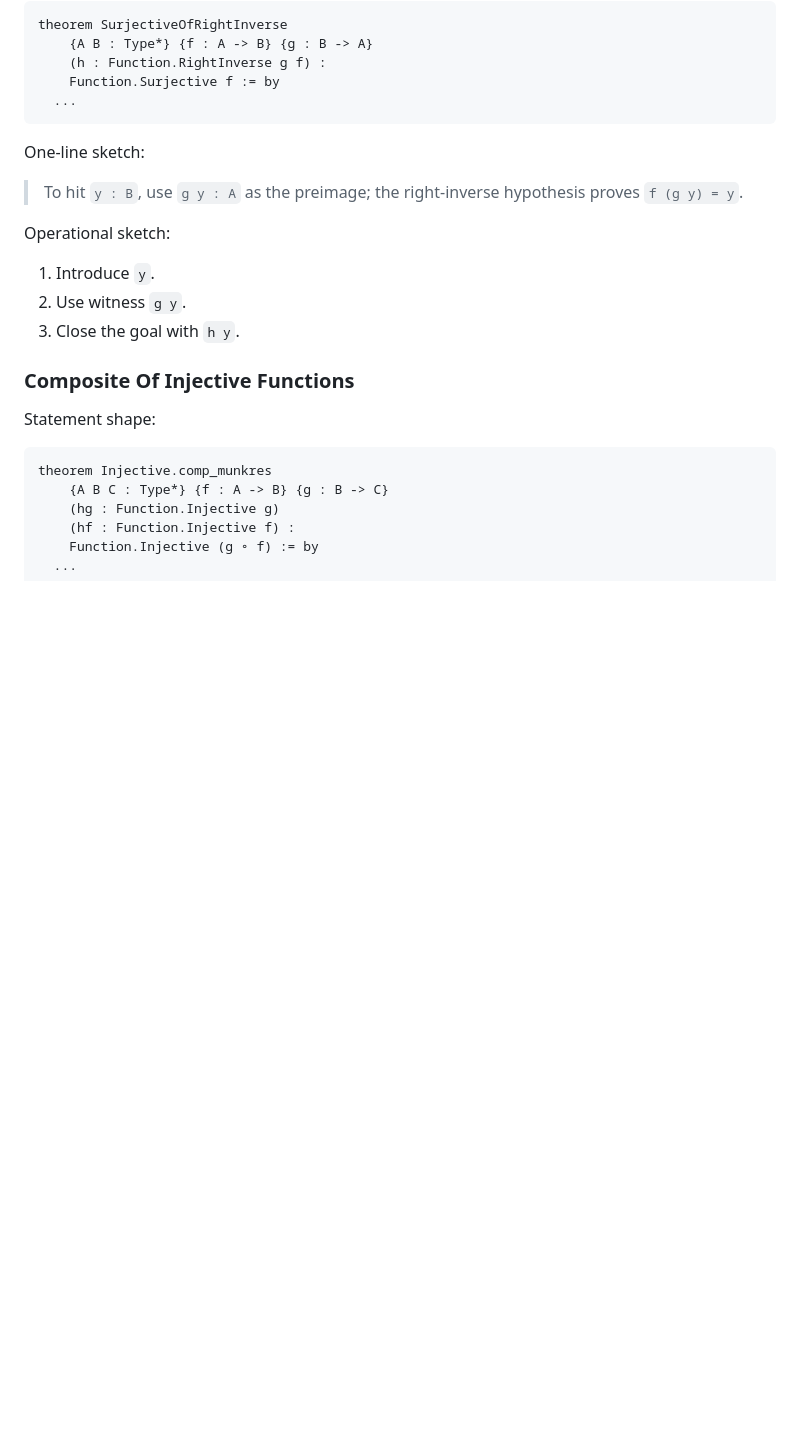
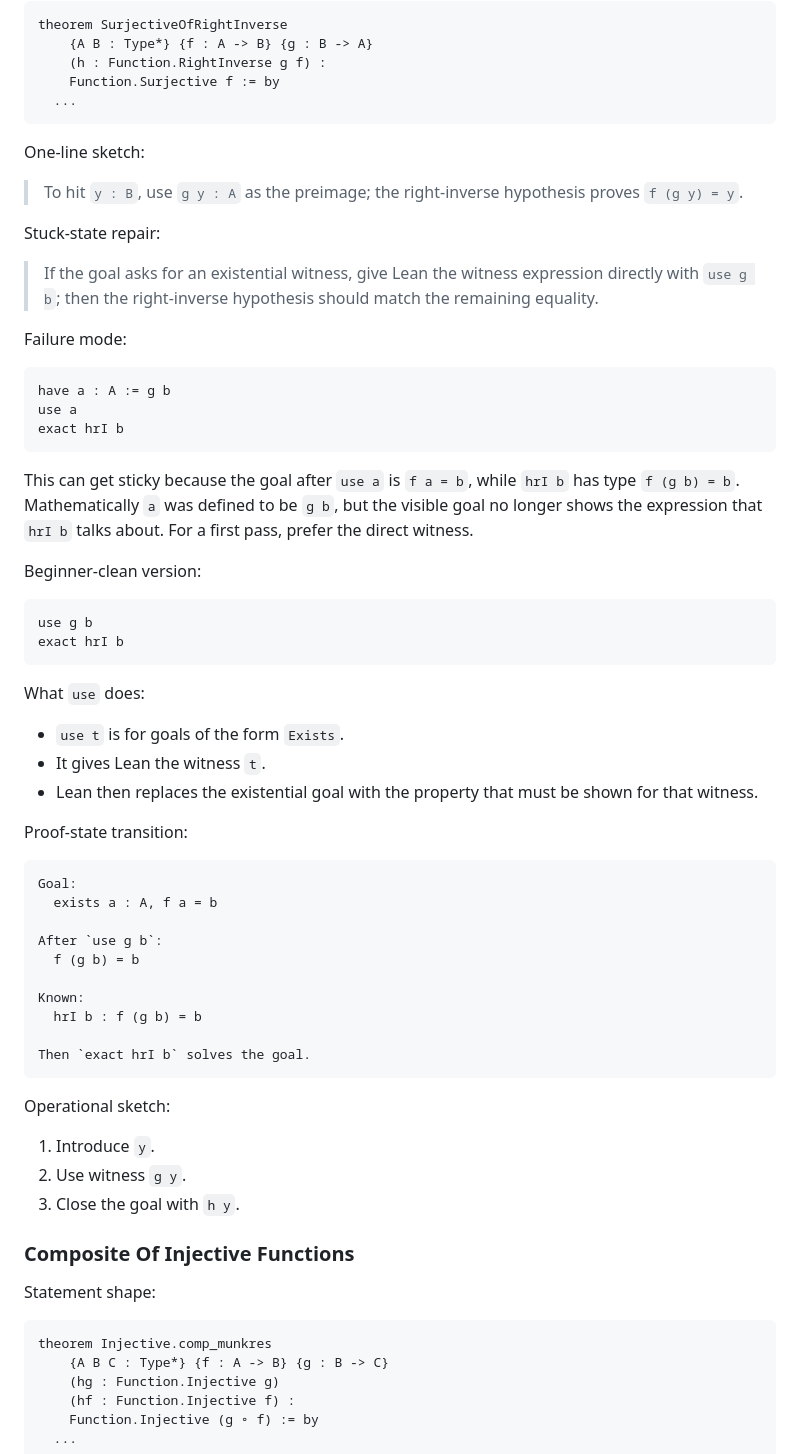
Before and after one commit to wsollers/lra-notes, a Markdown page: study/proof-sketches.md, the part around the change. Drawn GitHub-style; blank space fills up the shorter version.

Commit message:
Document surjectivity witness tactic

````diff
--- a/study/proof-sketches.md
+++ b/study/proof-sketches.md
@@ -93,6 +93,52 @@ One-line sketch:
 
 > To hit `y : B`, use `g y : A` as the preimage; the right-inverse hypothesis proves `f (g y) = y`.
 
+Stuck-state repair:
+
+> If the goal asks for an existential witness, give Lean the witness expression directly with `use g b`; then the right-inverse hypothesis should match the remaining equality.
+
+Failure mode:
+
+```lean
+have a : A := g b
+use a
+exact hrI b
+```
+
+This can get sticky because the goal after `use a` is `f a = b`, while
+`hrI b` has type `f (g b) = b`. Mathematically `a` was defined to be `g b`,
+but the visible goal no longer shows the expression that `hrI b` talks about.
+For a first pass, prefer the direct witness.
+
+Beginner-clean version:
+
+```lean
+use g b
+exact hrI b
+```
+
+What `use` does:
+
+- `use t` is for goals of the form `Exists`.
+- It gives Lean the witness `t`.
+- Lean then replaces the existential goal with the property that must be shown
+  for that witness.
+
+Proof-state transition:
+
+```text
+Goal:
+  exists a : A, f a = b
+
+After `use g b`:
+  f (g b) = b
+
+Known:
+  hrI b : f (g b) = b
+
+Then `exact hrI b` solves the goal.
+```
+
 Operational sketch:
 
 1. Introduce `y`.
````
Also changed, not shown: study/remnote-queue.md (+9 -0 lines).
